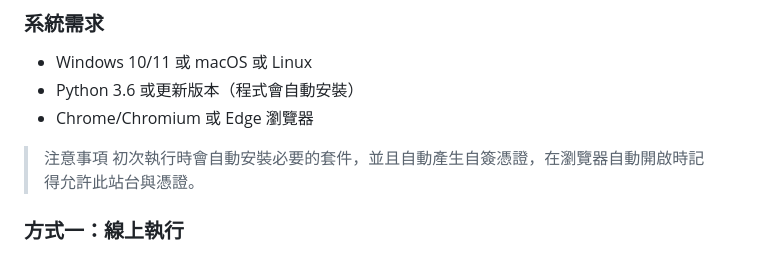
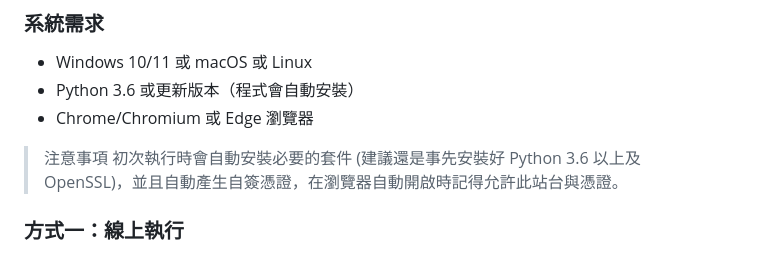
Before and after one commit to jasoncheng7115/JTUSBKVM, a Markdown page: README.md, the part around the change. Drawn GitHub-style.

```diff
--- a/README.md
+++ b/README.md
@@ -123,7 +123,7 @@
 * Chrome/Chromium 或 Edge 瀏覽器
 
 > 注意事項
-> 初次執行時會自動安裝必要的套件，並且自動產生自簽憑證，在瀏覽器自動開啟時記得允許此站台與憑證。
+> 初次執行時會自動安裝必要的套件 (建議還是事先安裝好 Python 3.6 以上及 OpenSSL)，並且自動產生自簽憑證，在瀏覽器自動開啟時記得允許此站台與憑證。
 
 ### 方式一：線上執行
 
```
